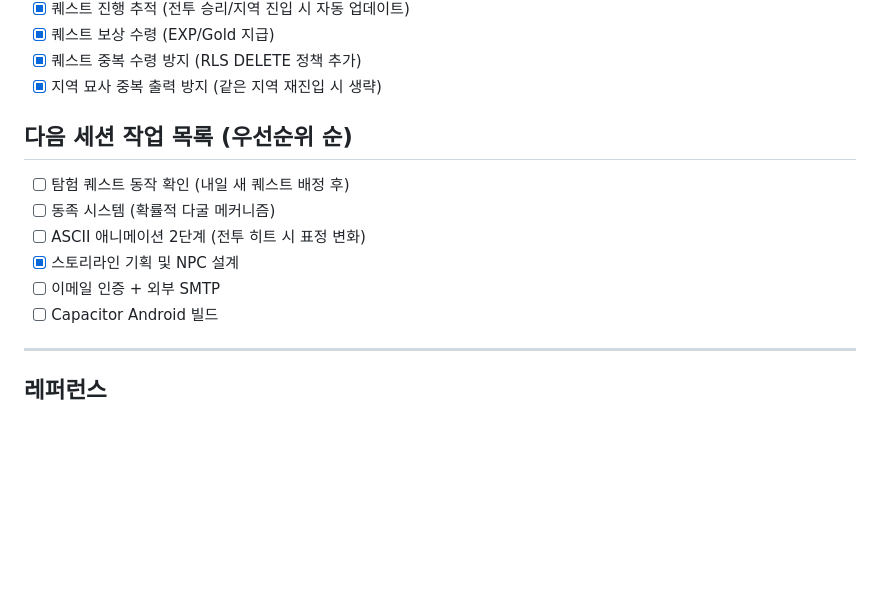
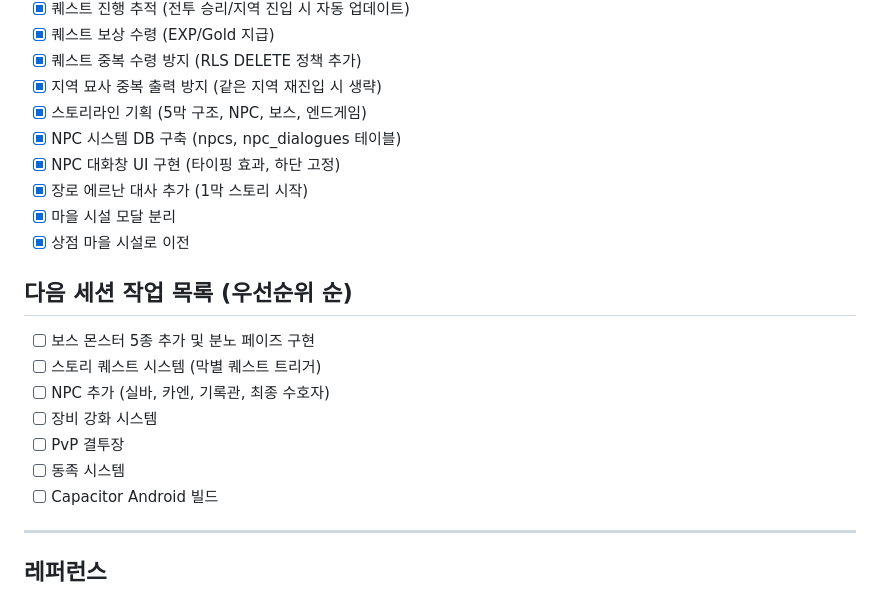
Before and after one commit to roid-eng/text-mmorpg, a Markdown page: GDD.md, the part around the change. Rendered like a GitHub page; blank space fills up the shorter version.

Commit message:
docs: 13차 세션 완료 - NPC 및 마을 시스템
Co-Authored-By: Claude Sonnet 4.6 <noreply@anthropic.com>

```diff
--- a/GDD.md
+++ b/GDD.md
@@ -376,13 +376,20 @@ Act 4 — Reckoning
 - [x] 퀘스트 보상 수령 (EXP/Gold 지급)
 - [x] 퀘스트 중복 수령 방지 (RLS DELETE 정책 추가)
 - [x] 지역 묘사 중복 출력 방지 (같은 지역 재진입 시 생략)
+- [x] 스토리라인 기획 (5막 구조, NPC, 보스, 엔드게임)
+- [x] NPC 시스템 DB 구축 (npcs, npc_dialogues 테이블)
+- [x] NPC 대화창 UI 구현 (타이핑 효과, 하단 고정)
+- [x] 장로 에르난 대사 추가 (1막 스토리 시작)
+- [x] 마을 시설 모달 분리
+- [x] 상점 마을 시설로 이전
 
 ## 다음 세션 작업 목록 (우선순위 순)
-- [ ] 탐험 퀘스트 동작 확인 (내일 새 퀘스트 배정 후)
-- [ ] 동족 시스템 (확률적 다굴 메커니즘)
-- [ ] ASCII 애니메이션 2단계 (전투 히트 시 표정 변화)
-- [x] 스토리라인 기획 및 NPC 설계
-- [ ] 이메일 인증 + 외부 SMTP
+- [ ] 보스 몬스터 5종 추가 및 분노 페이즈 구현
+- [ ] 스토리 퀘스트 시스템 (막별 퀘스트 트리거)
+- [ ] NPC 추가 (실바, 카엔, 기록관, 최종 수호자)
+- [ ] 장비 강화 시스템
+- [ ] PvP 결투장
+- [ ] 동족 시스템
 - [ ] Capacitor Android 빌드
 
 ---
```
